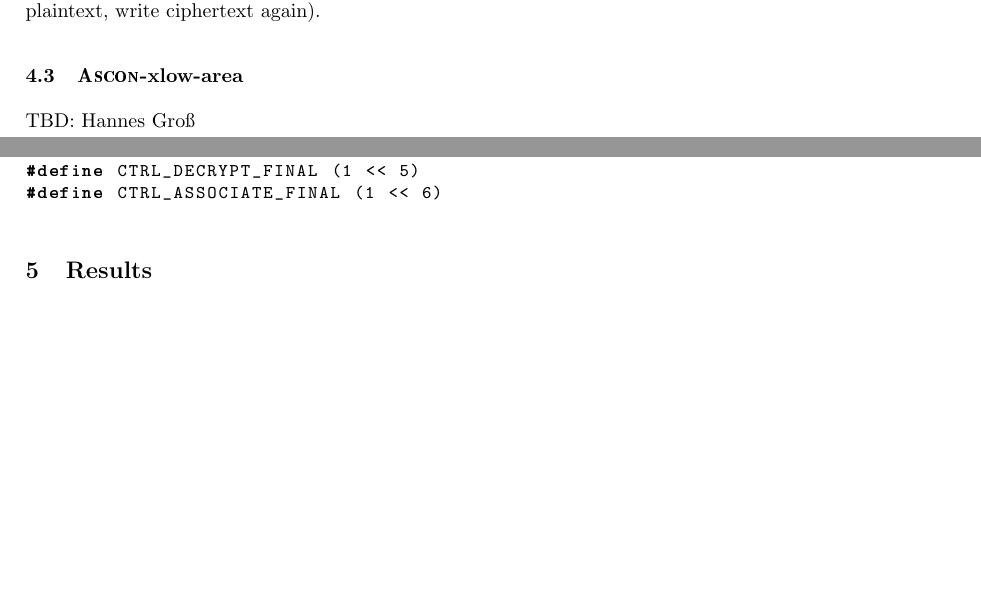
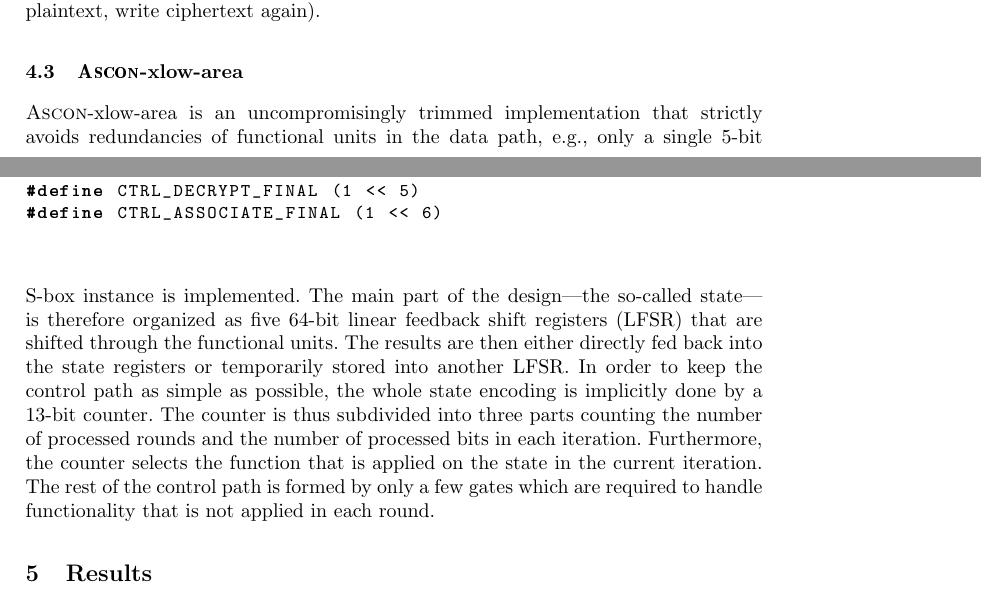
Before and after one commit to IAIK/ascon_hardware, a LaTeX thesis (doc/ascon_hw_doc.tex): two parts of pages 4 and 5 of 6 before the commit and two parts of pages 4 and 5 of 7 after it, joined at a grey line, cut so that both start at the same text, the shorter picture padded with empty space. Compiled offline with pdfLaTeX.

Commit message:
Updated the Ascon x-low-area section with a short description

```diff
--- a/doc/ascon_hw_doc.tex
+++ b/doc/ascon_hw_doc.tex
@@ -260,7 +260,8 @@ int crypto_aead_encrypt(
 
 \subsection{\textsc{Ascon}-xlow-area}
 
-TBD: Hannes Gro{\ss}
+\textsc{Ascon}-xlow-area is an uncompromisingly trimmed implementation that strictly avoids redundancies of functional units in the data path, e.g., only a single 5-bit S-box instance is implemented. The main part of the design---the so-called state---is therefore organized as five 64-bit linear feedback shift registers (LFSR) that are shifted through the functional units. The results are then either directly fed back into the state registers or temporarily stored into another LFSR. In order to keep the control path as simple as possible, the whole state encoding is implicitly done by a 13-bit counter. The counter is thus subdivided into three parts counting the number of processed rounds and the number of processed bits in each iteration. Furthermore, the counter selects the function that is applied on the state in the current iteration. The rest of the control path is formed by only a few gates which are required to handle functionality that is not applied in each round.
+
 
 \section{Results} \label{sec:results}
 
```
Also changed, not shown: doc/ascon_hw_doc.pdf, doc/ascon_hw_doc.tex (1 more changed lines).
